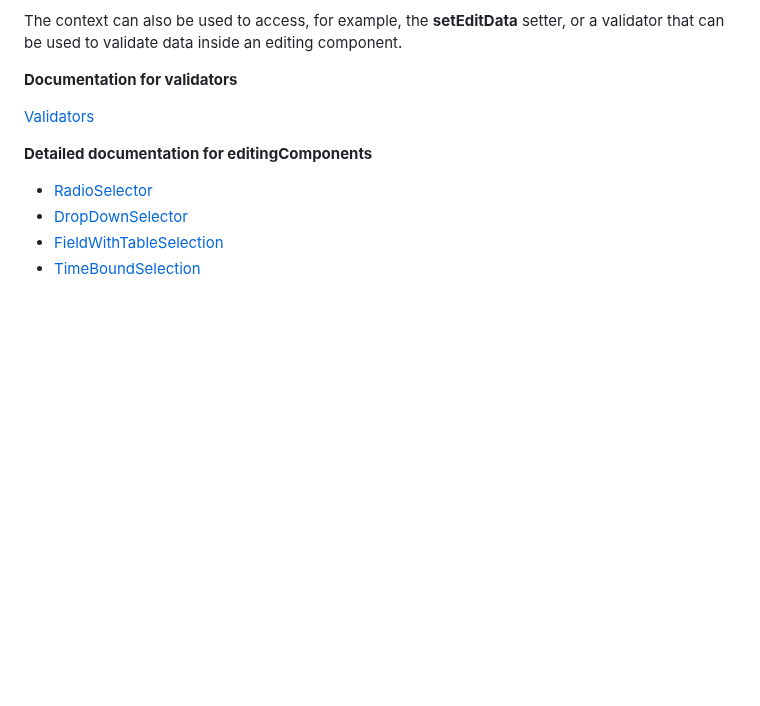
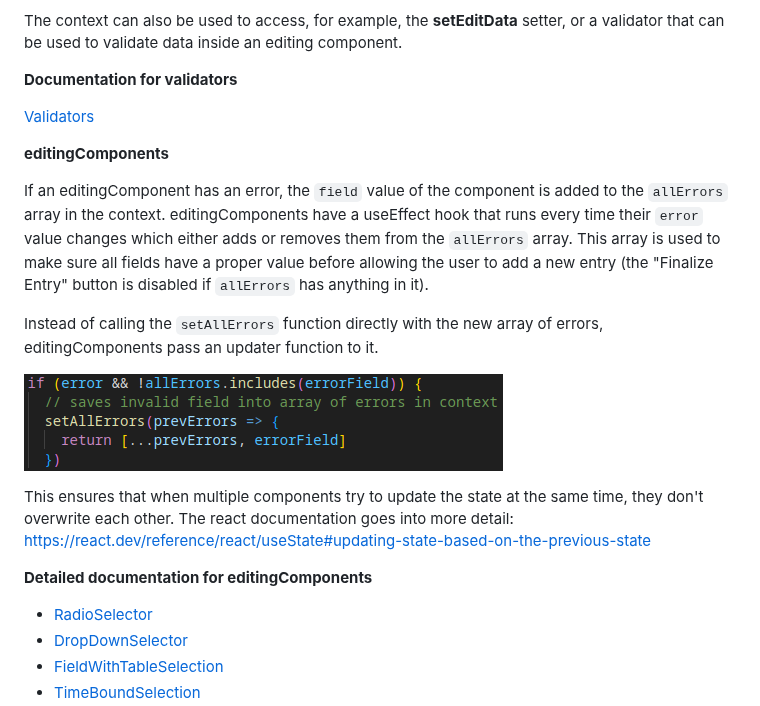
Before and after one commit to nowcommunity/nowdatabase, a Markdown page: documentation/components/frontend.md, the part around the change. Drawn GitHub-style; pictures changed too: documentation/images/set_all_errors.png (added); blank space fills up the shorter version.

Commit message:
added documentation for the useEffect hook in editingComponents

```diff
--- a/documentation/components/frontend.md
+++ b/documentation/components/frontend.md
@@ -47,6 +47,16 @@ The context can also be used to access, for example, the **setEditData** setter,
 
 [Validators](../../frontend/src/validators/README.md)
 
+**editingComponents**
+
+If an editingComponent has an error, the `field` value of the component is added to the `allErrors` array in the context. editingComponents have a useEffect hook that runs every time their `error` value changes which either adds or removes them from the `allErrors` array. This array is used to make sure all fields have a proper value before allowing the user to add a new entry (the "Finalize Entry" button is disabled if `allErrors` has anything in it).
+
+Instead of calling the `setAllErrors` function directly with the new array of errors, editingComponents pass an updater function to it.
+
+![setAllErrors](../images/set_all_errors.png)
+
+This ensures that when multiple components try to update the state at the same time, they don't overwrite each other. The react documentation goes into more detail: https://react.dev/reference/react/useState#updating-state-based-on-the-previous-state
+
 **Detailed documentation for editingComponents**
 
 - [RadioSelector](../editingComponents/RadioSelector.md)
```
